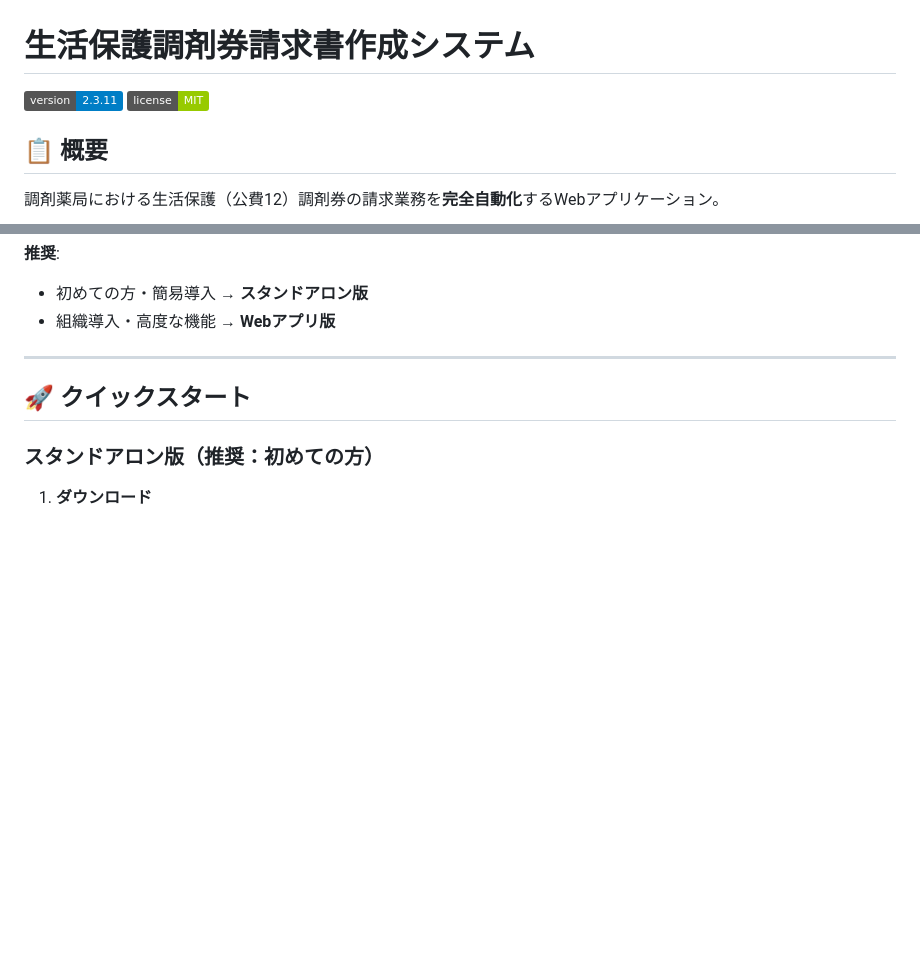
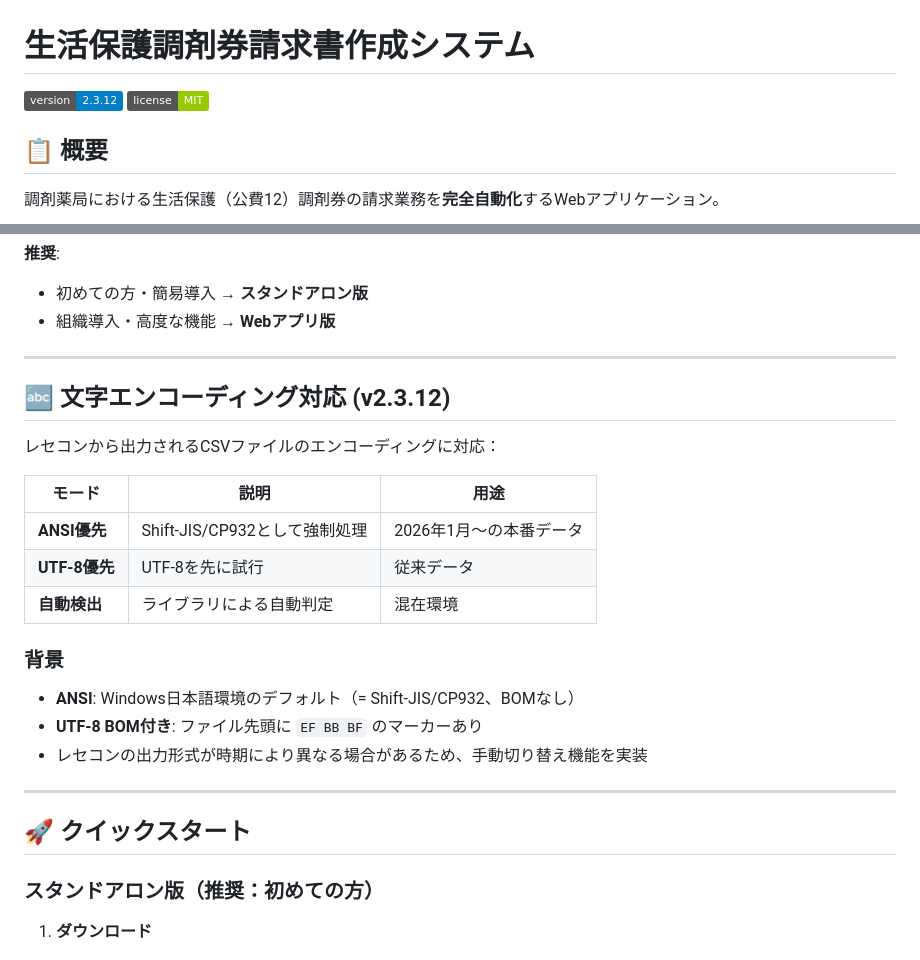
Before and after one commit to Sekine53629/welfare-dispensing-invoice-generator, a Markdown page: README.md, 2 parts joined by grey strips. Rendered like a GitHub page; badges without logos; blank space fills up the shorter version.

Commit message:
docs: README・CHANGELOG更新 (v2.3.12)
- READMEにエンコーディング対応セクション追加
- バージョンバッジ更新 (2.3.11 → 2.3.12)
- CHANGELOGにv2.3.12の変更内容を追記

```diff
--- a/README.md
+++ b/README.md
@@ -1,6 +1,6 @@
 # 生活保護調剤券請求書作成システム
 
-[![Version](https://img.shields.io/badge/version-2.3.11-blue.svg)](https://github.com)
+[![Version](https://img.shields.io/badge/version-2.3.12-blue.svg)](https://github.com)
 [![License](https://img.shields.io/badge/license-MIT-green.svg)](LICENSE)
 
 ## 📋 概要
@@ -97,6 +97,24 @@ python -m http.server 8000
 **推奨**:
 - 初めての方・簡易導入 → **スタンドアロン版**
 - 組織導入・高度な機能 → **Webアプリ版**
+
+---
+
+## 🔤 文字エンコーディング対応 (v2.3.12)
+
+レセコンから出力されるCSVファイルのエンコーディングに対応：
+
+| モード | 説明 | 用途 |
+|--------|------|------|
+| **ANSI優先** | Shift-JIS/CP932として強制処理 | 2026年1月～の本番データ |
+| **UTF-8優先** | UTF-8を先に試行 | 従来データ |
+| **自動検出** | ライブラリによる自動判定 | 混在環境 |
+
+### 背景
+
+- **ANSI**: Windows日本語環境のデフォルト（= Shift-JIS/CP932、BOMなし）
+- **UTF-8 BOM付き**: ファイル先頭に `EF BB BF` のマーカーあり
+- レセコンの出力形式が時期により異なる場合があるため、手動切り替え機能を実装
 
 ---
 
```
Also changed, not shown: CHANGELOG.md (+19 -0 lines).
